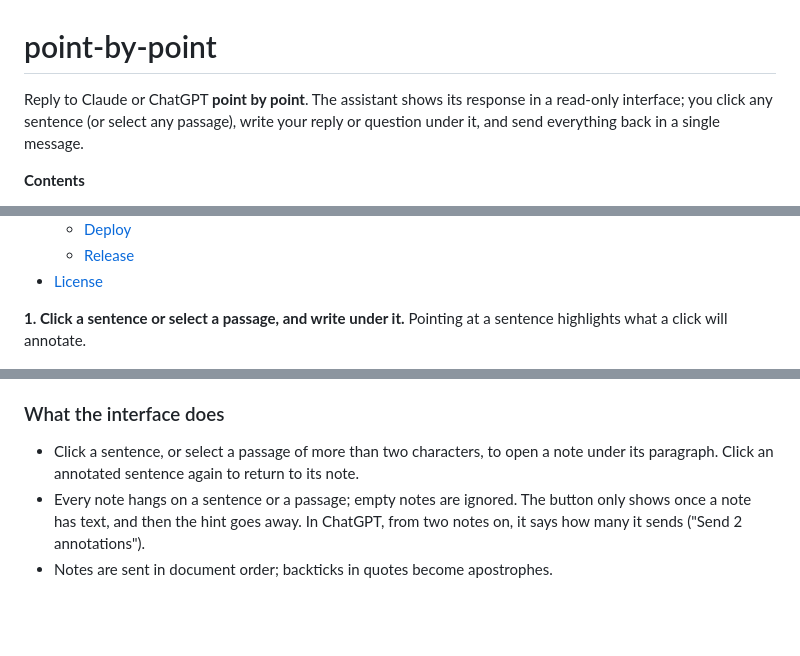
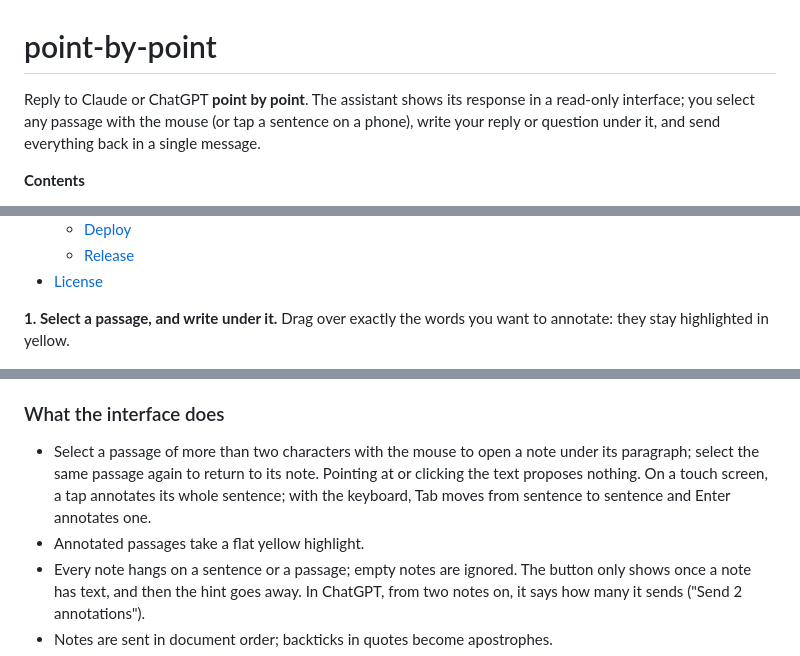
Before and after one commit to alexisjamet/point-by-point, a Markdown page: README.md, 3 parts joined by grey strips. Rendered like a GitHub page; blank space fills up the shorter version.

```diff
--- a/README.md
+++ b/README.md
@@ -1,8 +1,8 @@
 # point-by-point
 
-Reply to Claude or ChatGPT **point by point**. The assistant shows its response in a read-only interface; you click any
-sentence (or select any passage), write your reply or question under it, and send everything back
-in a single message.
+Reply to Claude or ChatGPT **point by point**. The assistant shows its response in a read-only interface; you select
+any passage with the mouse (or tap a sentence on a phone), write your reply or question under it,
+and send everything back in a single message.
 
 **Contents**
 
@@ -26,8 +26,8 @@ in a single message.
   - [Release](#release)
 - [License](#license)
 
-**1. Click a sentence or select a passage, and write under it.** Pointing at a sentence highlights
-what a click will annotate.
+**1. Select a passage, and write under it.** Drag over exactly the words you want to annotate:
+they stay highlighted in yellow.
 
 <picture>
   <source media="(prefers-color-scheme: dark)" srcset="docs/images/annotate-dark.png">
@@ -253,8 +253,11 @@ in the chat, so you never end up with an invisible response.
 
 ### What the interface does
 
-- Click a sentence, or select a passage of more than two characters, to open a note under its
-  paragraph. Click an annotated sentence again to return to its note.
+- Select a passage of more than two characters with the mouse to open a note under its paragraph;
+  select the same passage again to return to its note. Pointing at or clicking the text proposes
+  nothing. On a touch screen, a tap annotates its whole sentence; with the keyboard, Tab moves from
+  sentence to sentence and Enter annotates one.
+- Annotated passages take a flat yellow highlight.
 - Every note hangs on a sentence or a passage; empty notes are ignored. The button only shows once a
   note has text, and then the hint goes away. In ChatGPT, from two notes on, it says how many it
   sends ("Send 2 annotations").
```
Also changed, not shown: other parts of README.md (+2 -2 lines), docs/images/annotate-dark.png, docs/images/annotate-light.png, 10 other files.
